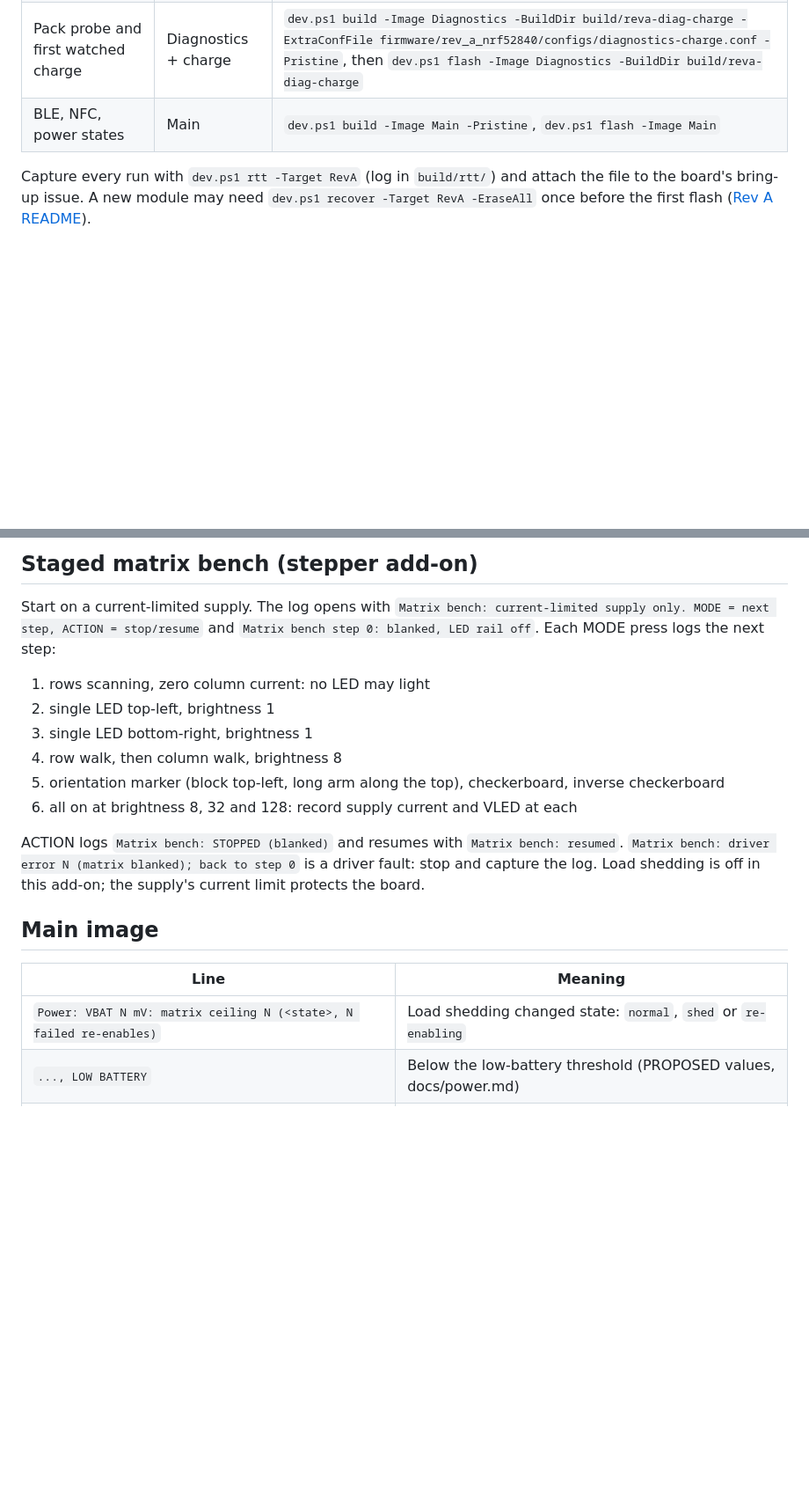
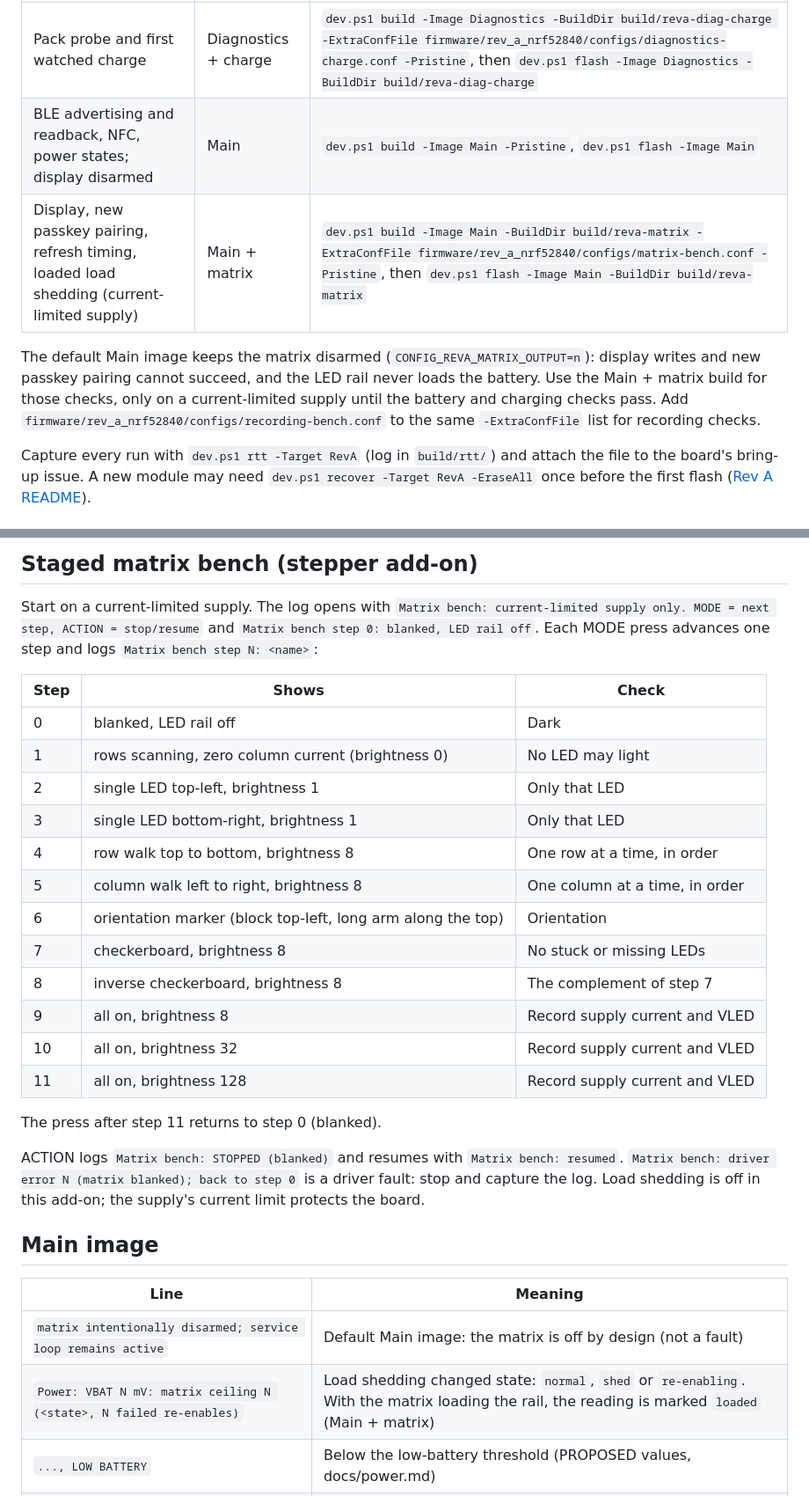
Before and after one commit to zgeez/Pixel-Badge, a Markdown page: docs/bringup-logs.md, 2 parts joined by grey strips. Shown at 88% size. Rendered like a GitHub page; blank space fills up the shorter version.

Commit message:
docs: list each matrix bench step and the armed main build
Each MODE press advances one of eleven bench steps, so grouped steps
would have stopped operators at the orientation marker before the
all-on current measurements. List every step with its logged number.

The default main image keeps the matrix disarmed, so display writes,
new passkey pairing and loaded load shedding need the current-limited
main + matrix build; add it and say which checks each main build covers.

```diff
--- a/docs/bringup-logs.md
+++ b/docs/bringup-logs.md
@@ -14,7 +14,15 @@ measured results.
 | Electrical checks, sensors, outputs-off matrix test | Diagnostics | `dev.ps1 build -Image Diagnostics -Pristine`, `dev.ps1 flash -Image Diagnostics` |
 | Staged matrix bench (current-limited supply) | Diagnostics + stepper | `dev.ps1 build -Image Diagnostics -BuildDir build/reva-stepper -ExtraConfFile firmware/rev_a_nrf52840/configs/matrix-stepper.conf -Pristine`, then `dev.ps1 flash -Image Diagnostics -BuildDir build/reva-stepper` |
 | Pack probe and first watched charge | Diagnostics + charge | `dev.ps1 build -Image Diagnostics -BuildDir build/reva-diag-charge -ExtraConfFile firmware/rev_a_nrf52840/configs/diagnostics-charge.conf -Pristine`, then `dev.ps1 flash -Image Diagnostics -BuildDir build/reva-diag-charge` |
-| BLE, NFC, power states | Main | `dev.ps1 build -Image Main -Pristine`, `dev.ps1 flash -Image Main` |
+| BLE advertising and readback, NFC, power states; display disarmed | Main | `dev.ps1 build -Image Main -Pristine`, `dev.ps1 flash -Image Main` |
+| Display, new passkey pairing, refresh timing, loaded load shedding (current-limited supply) | Main + matrix | `dev.ps1 build -Image Main -BuildDir build/reva-matrix -ExtraConfFile firmware/rev_a_nrf52840/configs/matrix-bench.conf -Pristine`, then `dev.ps1 flash -Image Main -BuildDir build/reva-matrix` |
+
+The default Main image keeps the matrix disarmed (`CONFIG_REVA_MATRIX_OUTPUT=n`):
+display writes and new passkey pairing cannot succeed, and the LED rail never
+loads the battery. Use the Main + matrix build for those checks, only on a
+current-limited supply until the battery and charging checks pass. Add
+`firmware/rev_a_nrf52840/configs/recording-bench.conf` to the same
+`-ExtraConfFile` list for recording checks.
 
 Capture every run with `dev.ps1 rtt -Target RevA` (log in `build/rtt/`) and
 attach the file to the board's bring-up issue. A new module may need
@@ -121,15 +129,25 @@ settings; charging resumes only after they read back again.
 
 Start on a current-limited supply. The log opens with `Matrix bench: current-limited
 supply only. MODE = next step, ACTION = stop/resume` and `Matrix bench step 0:
-blanked, LED rail off`. Each MODE press logs the next step:
+blanked, LED rail off`. Each MODE press advances one step and logs
+`Matrix bench step N: <name>`:
 
-1. rows scanning, zero column current: no LED may light
-2. single LED top-left, brightness 1
-3. single LED bottom-right, brightness 1
-4. row walk, then column walk, brightness 8
-5. orientation marker (block top-left, long arm along the top), checkerboard,
-   inverse checkerboard
-6. all on at brightness 8, 32 and 128: record supply current and VLED at each
+| Step | Shows | Check |
+|---|---|---|
+| 0 | blanked, LED rail off | Dark |
+| 1 | rows scanning, zero column current (brightness 0) | No LED may light |
+| 2 | single LED top-left, brightness 1 | Only that LED |
+| 3 | single LED bottom-right, brightness 1 | Only that LED |
+| 4 | row walk top to bottom, brightness 8 | One row at a time, in order |
+| 5 | column walk left to right, brightness 8 | One column at a time, in order |
+| 6 | orientation marker (block top-left, long arm along the top) | Orientation |
+| 7 | checkerboard, brightness 8 | No stuck or missing LEDs |
+| 8 | inverse checkerboard, brightness 8 | The complement of step 7 |
+| 9 | all on, brightness 8 | Record supply current and VLED |
+| 10 | all on, brightness 32 | Record supply current and VLED |
+| 11 | all on, brightness 128 | Record supply current and VLED |
+
+The press after step 11 returns to step 0 (blanked).
 
 ACTION logs `Matrix bench: STOPPED (blanked)` and resumes with `Matrix bench:
 resumed`. `Matrix bench: driver error N (matrix blanked); back to step 0` is a
@@ -140,7 +158,8 @@ the supply's current limit protects the board.
 
 | Line | Meaning |
 |---|---|
-| `Power: VBAT N mV: matrix ceiling N (<state>, N failed re-enables)` | Load shedding changed state: `normal`, `shed` or `re-enabling` |
+| `matrix intentionally disarmed; service loop remains active` | Default Main image: the matrix is off by design (not a fault) |
+| `Power: VBAT N mV: matrix ceiling N (<state>, N failed re-enables)` | Load shedding changed state: `normal`, `shed` or `re-enabling`. With the matrix loading the rail, the reading is marked `loaded` (Main + matrix) |
 | `..., LOW BATTERY` | Below the low-battery threshold (PROPOSED values, docs/power.md) |
 | `Power: battery low; System OFF until USB is attached or the switch is cycled` | Entering System OFF (measure the off current with the debugger detached) |
 | `Power: USB attached; staying on` | System OFF skipped because USB is present |
```
